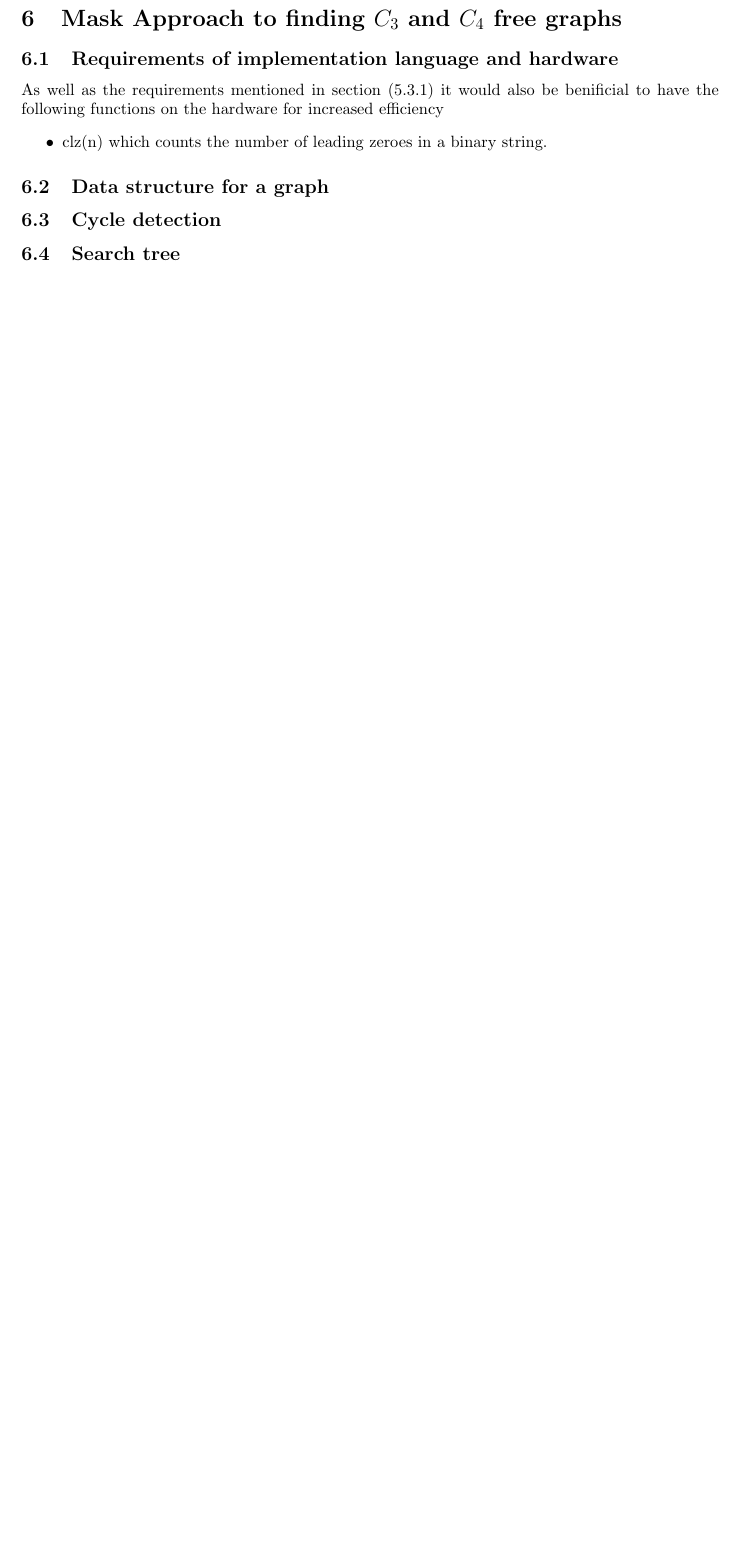
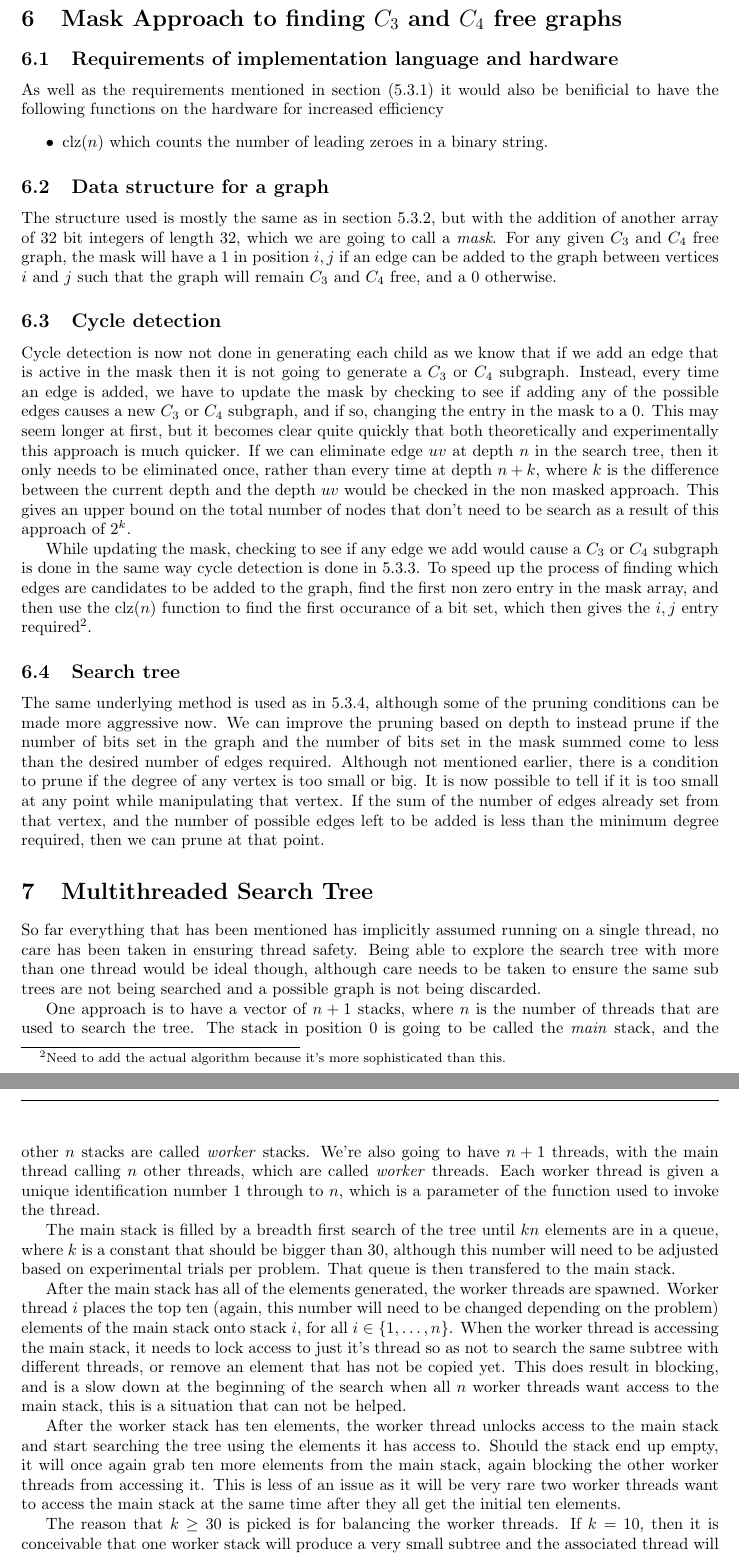
Before and after one commit to noodlescodes/Thesis, a LaTeX document (scratchings.tex): part of page 7 of 7 before the commit and two parts of pages 7 and 8 of 8 after it, the two joined at a grey line, cut so that both start at the same text, the shorter picture padded with empty space. Compiled offline with pdfLaTeX.

Commit message:
Updated more. There's still a bunch of stuff to fix, but at least now it's usable.

```diff
--- a/scratchings.tex
+++ b/scratchings.tex
@@ -17,6 +17,7 @@
 \renewcommand{\deg}[1]{\text{deg}#1}
 \newcommand{\Tr}{\text{Tr}}
 \newcommand{\neigh}{\text{neigh}}
+\newcommand{\clz}{\text{clz}}
 
 \pagenumbering{arabic}
 \pagestyle{fancyplain}
@@ -242,12 +246,30 @@ This method is much faster than the prior methods as no powers of matrices are r
 \subsection{Requirements of implementation language and hardware}
 As well as the requirements mentioned in section (\ref{sec:requirements}) it would also be benificial to have the following functions on the hardware for increased efficiency
 \begin{itemize}
-\item clz(n) which counts the number of leading zeroes in a binary string.
+\item $\clz(n)$ which counts the number of leading zeroes in a binary string.
 \end{itemize}
 
 \subsection{Data structure for a graph}
+The structure used is mostly the same as in section \ref{sec:data_structure_one}, but with the addition of another array of 32 bit integers of length 32, which we are going to call a \emph{mask}. For any given $C_3$ and $C_4$ free graph, the mask will have a $1$ in position $i,j$ if an edge can be added to the graph between vertices $i$ and $j$ such that the graph will remain $C_3$ and $C_4$ free, and a $0$ otherwise.
 
 \subsection{Cycle detection}
+Cycle detection is now not done in generating each child as we know that if we add an edge that is active in the mask then it is not going to generate a $C_3$ or $C_4$ subgraph. Instead, every time an edge is added, we have to update the mask by checking to see if adding any of the possible edges causes a new $C_3$ or $C_4$ subgraph, and if so, changing the entry in the mask to a 0. This may seem longer at first, but it becomes clear quite quickly that both theoretically and experimentally this approach is much quicker. If we can eliminate edge $uv$ at depth $n$ in the search tree, then it only needs to be eliminated once, rather than every time at depth $n+k$, where $k$ is the difference between the current depth and the depth $uv$ would be checked in the non masked approach. This gives an upper bound on the total number of nodes that don't need to be search as a result of this approach of $2^k$.
+
+While updating the mask, checking to see if any edge we add would cause a $C_3$ or $C_4$ subgraph is done in the same way cycle detection is done in \ref{sec:cycle_detection_one}. To speed up the process of finding which edges are candidates to be added to the graph, find the first non zero entry in the mask array, and then use the $\clz(n)$ function to find the first occurance of a bit set, which then gives the $i,j$ entry required\footnote{Need to add the actual algorithm because it's more sophisticated than this.}.
 
 \subsection{Search tree}
+The same underlying method is used as in \ref{sec:search_tree_one}, although some of the pruning conditions can be made more aggressive now. We can improve the pruning based on depth to instead prune if the number of bits set in the graph and the number of bits set in the mask summed come to less than the desired number of edges required. Although not mentioned earlier, there is a condition to prune if the degree of any vertex is too small or big. It is now possible to tell if it is too small at any point while manipulating that vertex. If the sum of the number of edges already set from that vertex, and the number of possible edges left to be added is less than the minimum degree required, then we can prune at that point.
+
+\section{Multithreaded Search Tree}
+So far everything that has been mentioned has implicitly assumed running on a single thread, no care has been taken in ensuring thread safety. Being able to explore the search tree with more than one thread would be ideal though, although care needs to be taken to ensure the same sub trees are not being searched and a possible graph is not being discarded.
+
+One approach is to have a vector of $n+1$ stacks, where $n$ is the number of threads that are used to search the tree. The stack in position 0 is going to be called the \emph{main} stack, and the other $n$ stacks are called \emph{worker} stacks. We're also going to have $n+1$ threads, with the main thread calling $n$ other threads, which are called \emph{worker} threads. Each worker thread is given a unique identification number $1$ through to $n$, which is a parameter of the function used to invoke the thread.
+
+The main stack is filled by a breadth first search of the tree until $kn$ elements are in a queue, where $k$ is a constant that should be bigger than 30, although this number will need to be adjusted based on experimental trials per problem. That queue is then transfered to the main stack.
+
+After the main stack has all of the elements generated, the worker threads are spawned. Worker thread $i$ places the top ten (again, this number will need to be changed depending on the problem) elements of the main stack onto stack $i$, for all $i\in\{1,\ldots,n\}$. When the worker thread is accessing the main stack, it needs to lock access to just it's thread so as not to search the same subtree with different threads, or remove an element that has not be copied yet. This does result in blocking, and is a slow down at the beginning of the search when all $n$ worker threads want access to the main stack, this is a situation that can not be helped.
+
+After the worker stack has ten elements, the worker thread unlocks access to the main stack and start searching the tree using the elements it has access to. Should the stack end up empty, it will once again grab ten more elements from the main stack, again blocking the other worker threads from accessing it. This is less of an issue as it will be very rare two worker threads want to access the main stack at the same time after they all get the initial ten elements.
+
+The reason that $k\geq 30$ is picked is for balancing the worker threads. If $k=10$, then it is conceivable that one worker stack will produce a very small subtree and the associated thread will finish quickly, without any more work to do. This would be a waste of resources. But with $k\geq 30$, if one worker stack ends up producing a small subtree, then there is more work for it to do, with the idea being that small subtrees are going to be evenly distributed amoung all threads.
 \end{document}
```
Also changed, not shown: scratchings.pdf, scratchings.tex (5 more changed lines).
